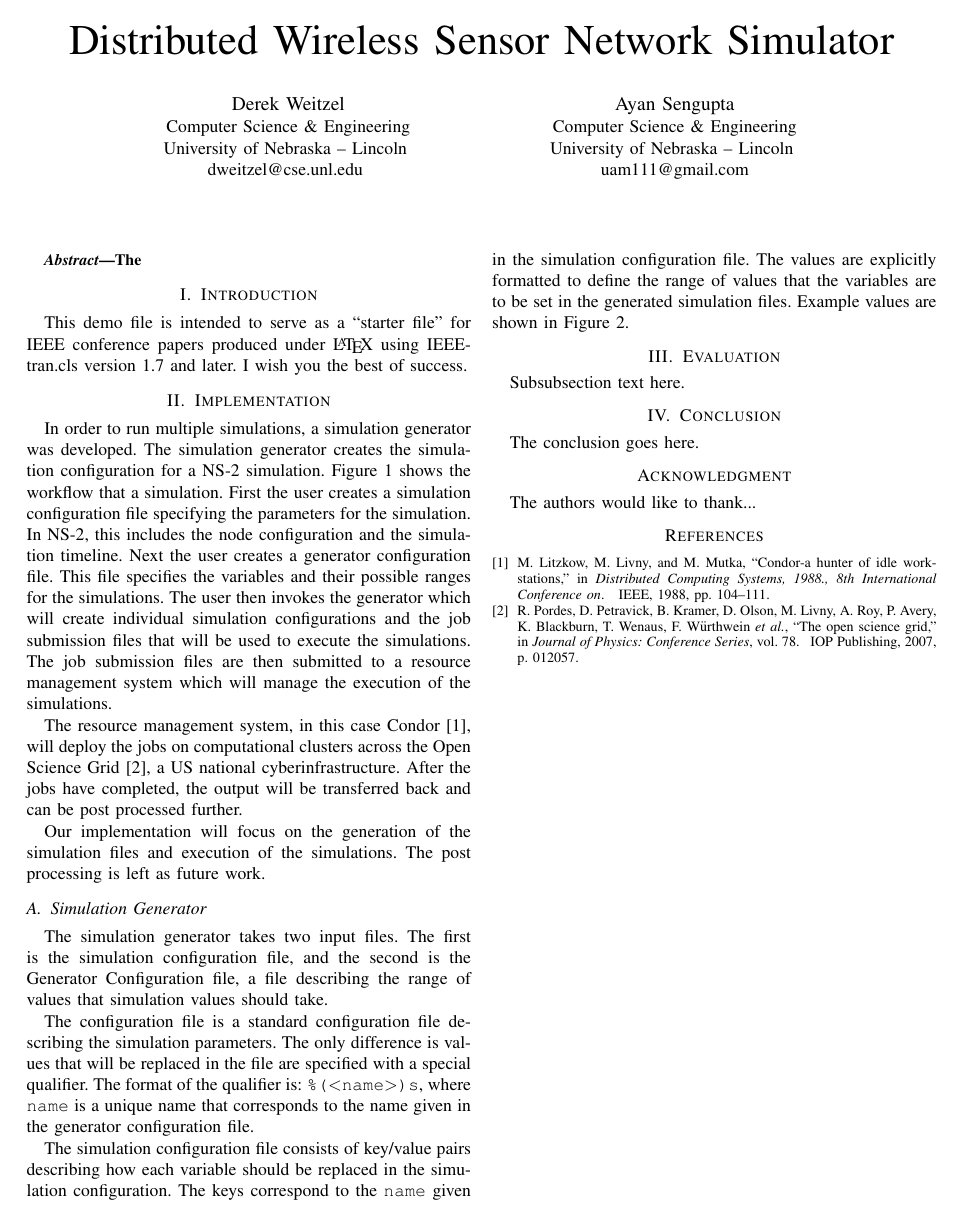
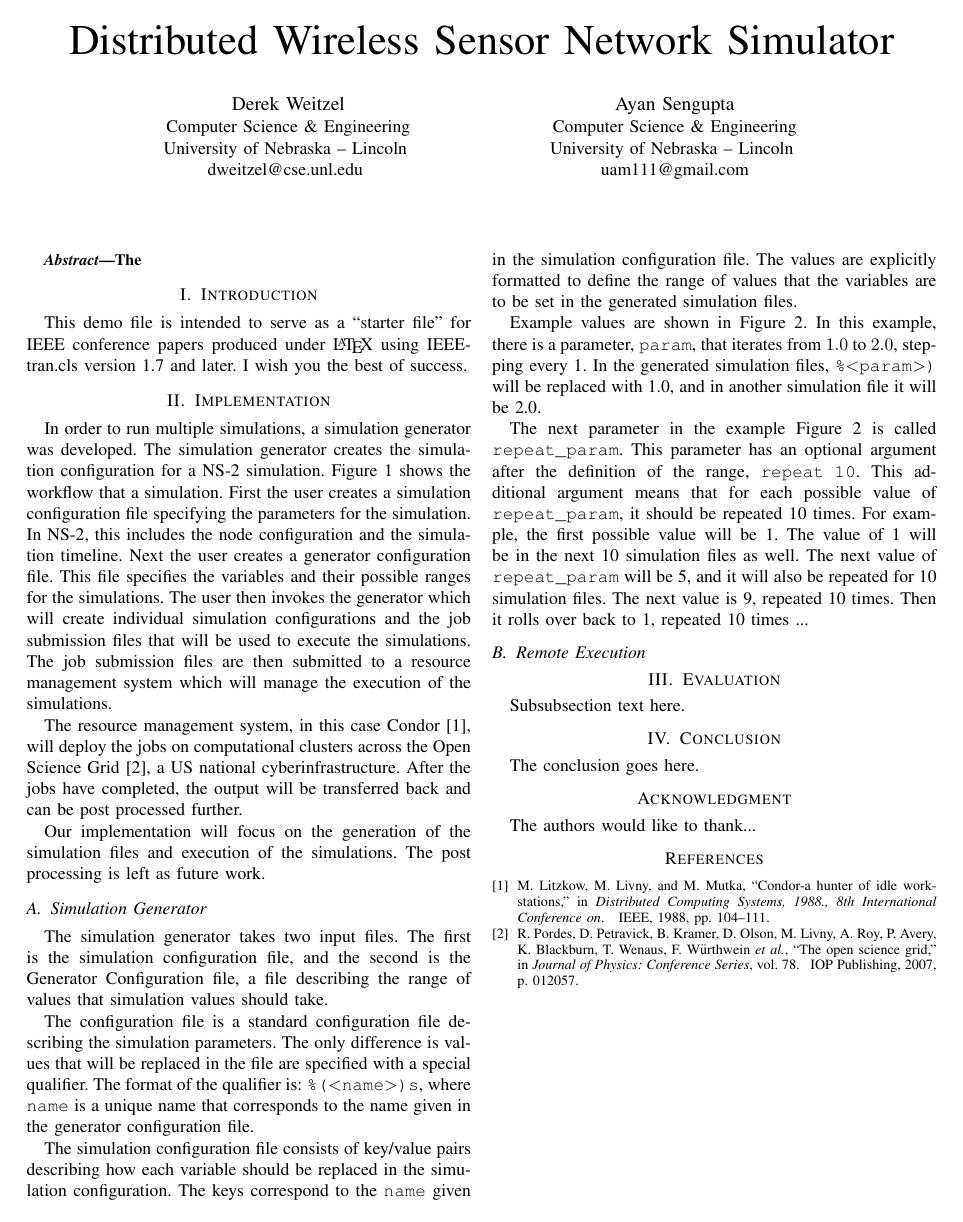
Before and after one commit to djw8605/WSN-Project-Report, a LaTeX paper (project.tex): page 1 of 2. Compiled offline with pdfLaTeX.

Commit message:
Adding more to project

```diff
--- a/project.tex
+++ b/project.tex
@@ -477,7 +478,14 @@ repeat_param = [1..10] step 4 repeat 10
 \label{fig:simgenexample}
 \end{figure}
 
+Example values are shown in Figure \ref{fig:simgenexample}.  In this example, there is a parameter, \texttt{param}, that iterates from $1.0$ to $2.0$, stepping every 1.  In the generated simulation files, \texttt{\%$<$param$>$)} will be replaced with 1.0, and in another simulation file it will be 2.0.
 
+The next parameter in the example Figure \ref{fig:simgenexample} is called \texttt{repeat\_param}.  This parameter has an optional argument after the definition of the range, \texttt{repeat 10}.  This additional argument means that for each possible value of \texttt{repeat\_param}, it should be repeated 10 times.  For example, the first possible value will be 1.  The value of 1 will be in the next 10 simulation files as well.  The next value of \texttt{repeat\_param} will be 5, and it will also be repeated for 10 simulation files.  The next value is 9, repeated 10 times.  Then it rolls over back to 1, repeated 10 times ...
+
+\subsection{Remote Execution}
+
+
+% Independent variables
 
 
 \section{Evaluation}
```
Also changed, not shown: project.tex (3 more changed lines).
